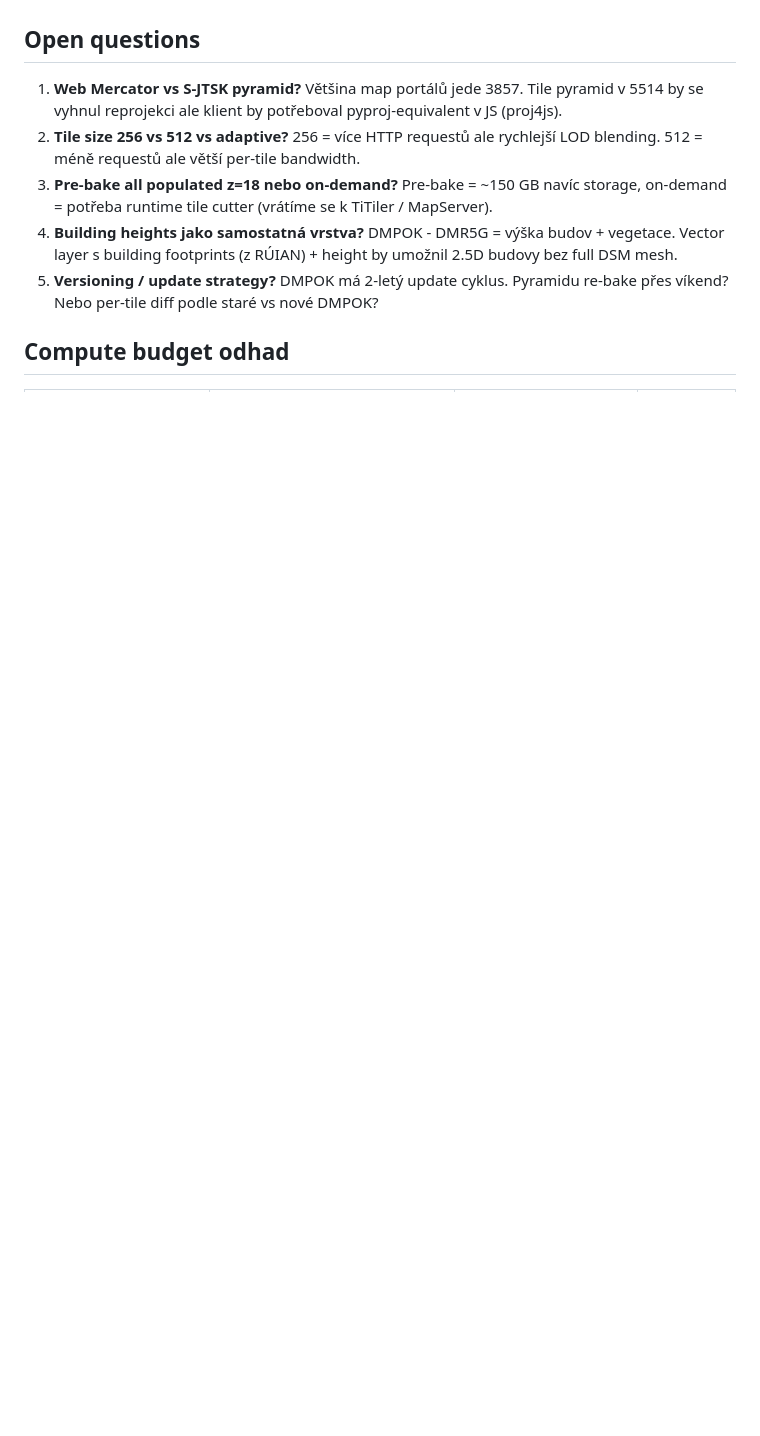
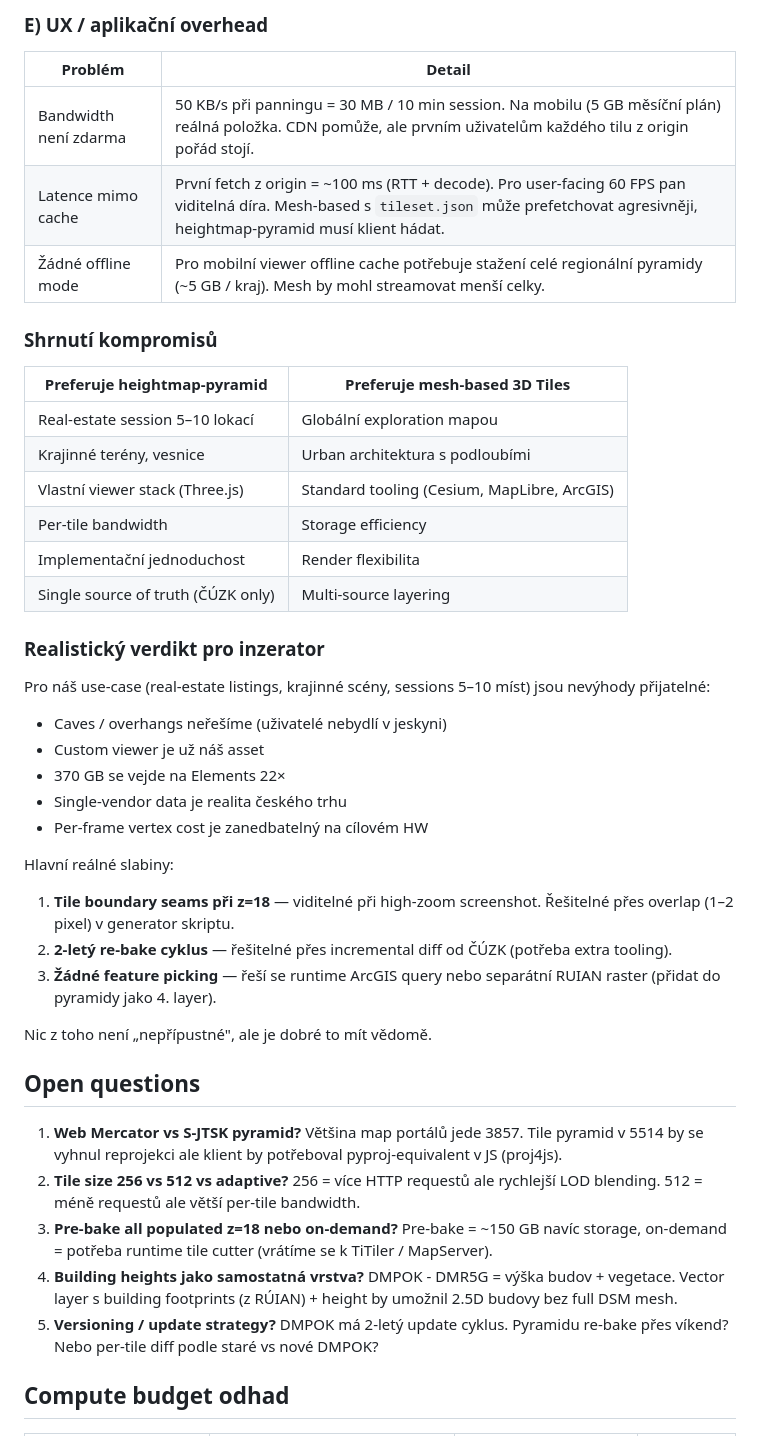
Before and after one commit to jakolar/inzerator, a Markdown page: HEIGHTFIELD_PYRAMID.md, the part around one of its changes. GitHub-like rendering; blank space fills up the shorter version.

```diff
--- a/HEIGHTFIELD_PYRAMID.md
+++ b/HEIGHTFIELD_PYRAMID.md
@@ -483,3 +522,40 @@ V mapovém portálu (Leaflet/MapLibre 2D) bude link „3D pohled" co předá `la
+### E) UX / aplikační overhead
+
+| Problém | Detail |
+|---|---|
+| Bandwidth není zdarma | 50 KB/s při panningu = 30 MB / 10 min session. Na mobilu (5 GB měsíční plán) reálná položka. CDN pomůže, ale prvním uživatelům každého tilu z origin pořád stojí. |
+| Latence mimo cache | První fetch z origin = ~100 ms (RTT + decode). Pro user-facing 60 FPS pan viditelná díra. Mesh-based s `tileset.json` může prefetchovat agresivněji, heightmap-pyramid musí klient hádat. |
+| Žádné offline mode | Pro mobilní viewer offline cache potřebuje stažení celé regionální pyramidy (~5 GB / kraj). Mesh by mohl streamovat menší celky. |
+
+### Shrnutí kompromisů
+
+| Preferuje heightmap-pyramid | Preferuje mesh-based 3D Tiles |
+|---|---|
+| Real-estate session 5–10 lokací | Globální exploration mapou |
+| Krajinné terény, vesnice | Urban architektura s podloubími |
+| Vlastní viewer stack (Three.js) | Standard tooling (Cesium, MapLibre, ArcGIS) |
+| Per-tile bandwidth | Storage efficiency |
+| Implementační jednoduchost | Render flexibilita |
+| Single source of truth (ČÚZK only) | Multi-source layering |
+
+### Realistický verdikt pro inzerator
+
+Pro náš use-case (real-estate listings, krajinné scény, sessions 5–10 míst) jsou nevýhody přijatelné:
+
+- Caves / overhangs neřešíme (uživatelé nebydlí v jeskyni)
+- Custom viewer je už náš asset
+- 370 GB se vejde na Elements 22×
+- Single-vendor data je realita českého trhu
+- Per-frame vertex cost je zanedbatelný na cílovém HW
+
+Hlavní reálné slabiny:
+
+1. **Tile boundary seams při z=18** — viditelné při high-zoom screenshot. Řešitelné přes overlap (1–2 pixel) v generator skriptu.
+2. **2-letý re-bake cyklus** — řešitelné přes incremental diff od ČÚZK (potřeba extra tooling).
+3. **Žádné feature picking** — řeší se runtime ArcGIS query nebo separátní RUIAN raster (přidat do pyramidy jako 4. layer).
+
+Nic z toho není „nepřípustné", ale je dobré to mít vědomě.
+
 ## Open questions
 
 1. **Web Mercator vs S-JTSK pyramid?** Většina map portálů jede 3857. Tile pyramid v 5514 by se vyhnul reprojekci ale klient by potřeboval pyproj-equivalent v JS (proj4js).
```
Also changed, not shown: other parts of HEIGHTFIELD_PYRAMID.md (+39 -0 lines).
